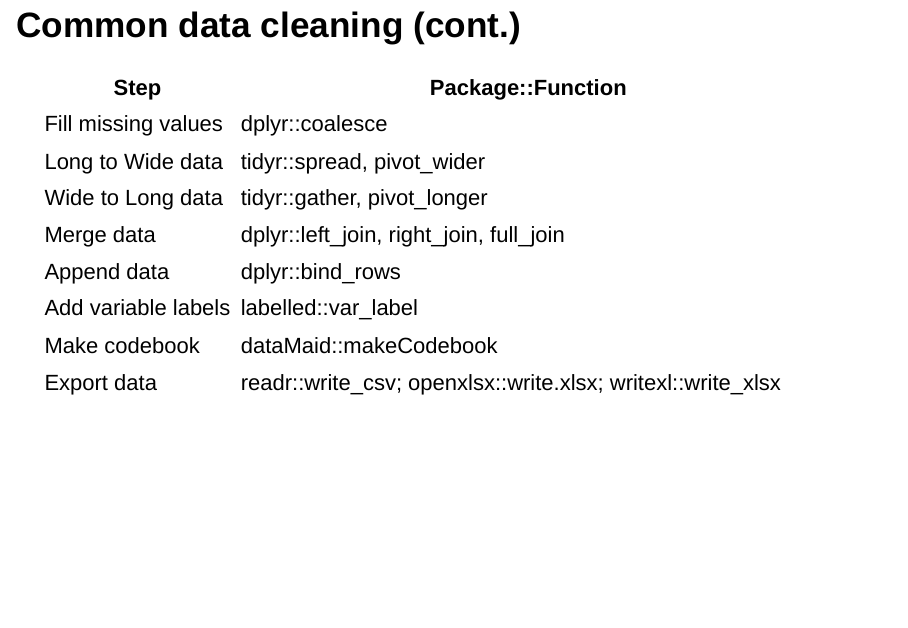
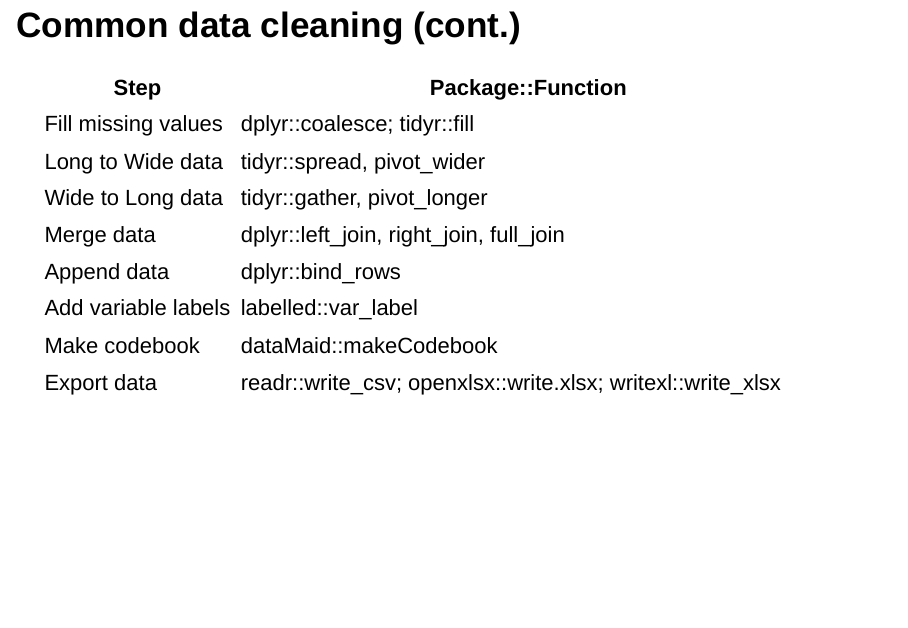
Before and after one commit to Cghlewis/R-Ladies-STL-Cleaning-Data-R, an R Markdown document (R-Ladies Messy Data.Rmd): page 14 of 21. Rendered offline with R 4.5, knitr and Pandoc, with nearby package versions; drawn as Slidy slides in place of the format the file asks for.

Commit message:
Add a function to slides

```diff
--- a/R-Ladies Messy Data.Rmd
+++ b/R-Ladies Messy Data.Rmd
@@ -121,7 +121,7 @@ knitr::opts_chunk$set(echo = FALSE)
 ## Common data cleaning (cont.)
 | Step                  | Package::Function                                              |
 | --------------------- | ---------------------------------------------------------------|
-| Fill missing values   | dplyr::coalesce                                                |
+| Fill missing values   | dplyr::coalesce; tidyr::fill                                   |
 | Long to Wide data     | tidyr::spread, pivot_wider                                     |
 | Wide to Long data     | tidyr::gather, pivot_longer                                    |
 | Merge data            | dplyr::left_join, right_join, full_join                        |
```
Also changed, not shown: Cleaning Messy Data in R.pdf, R-Ladies-Messy-Data.html.
